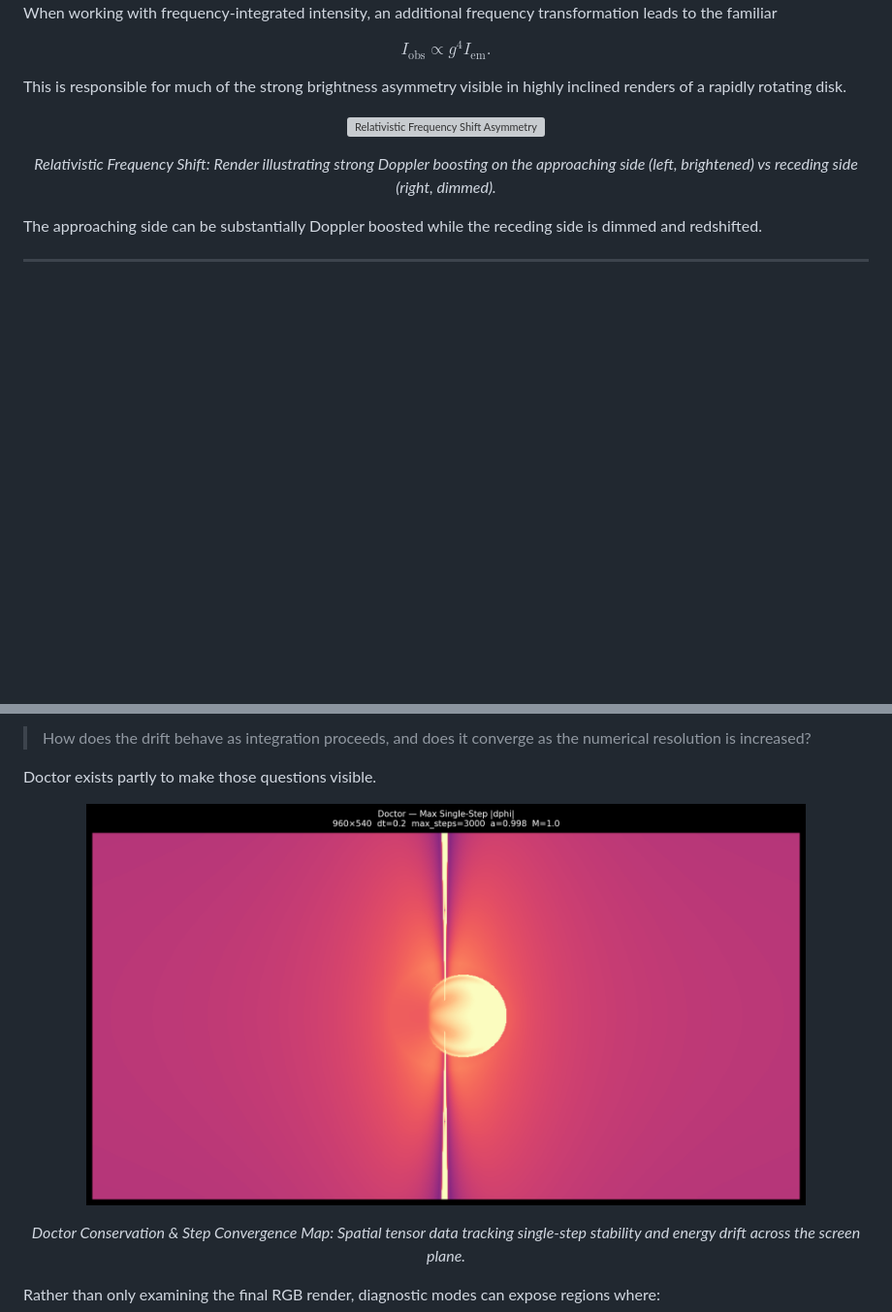
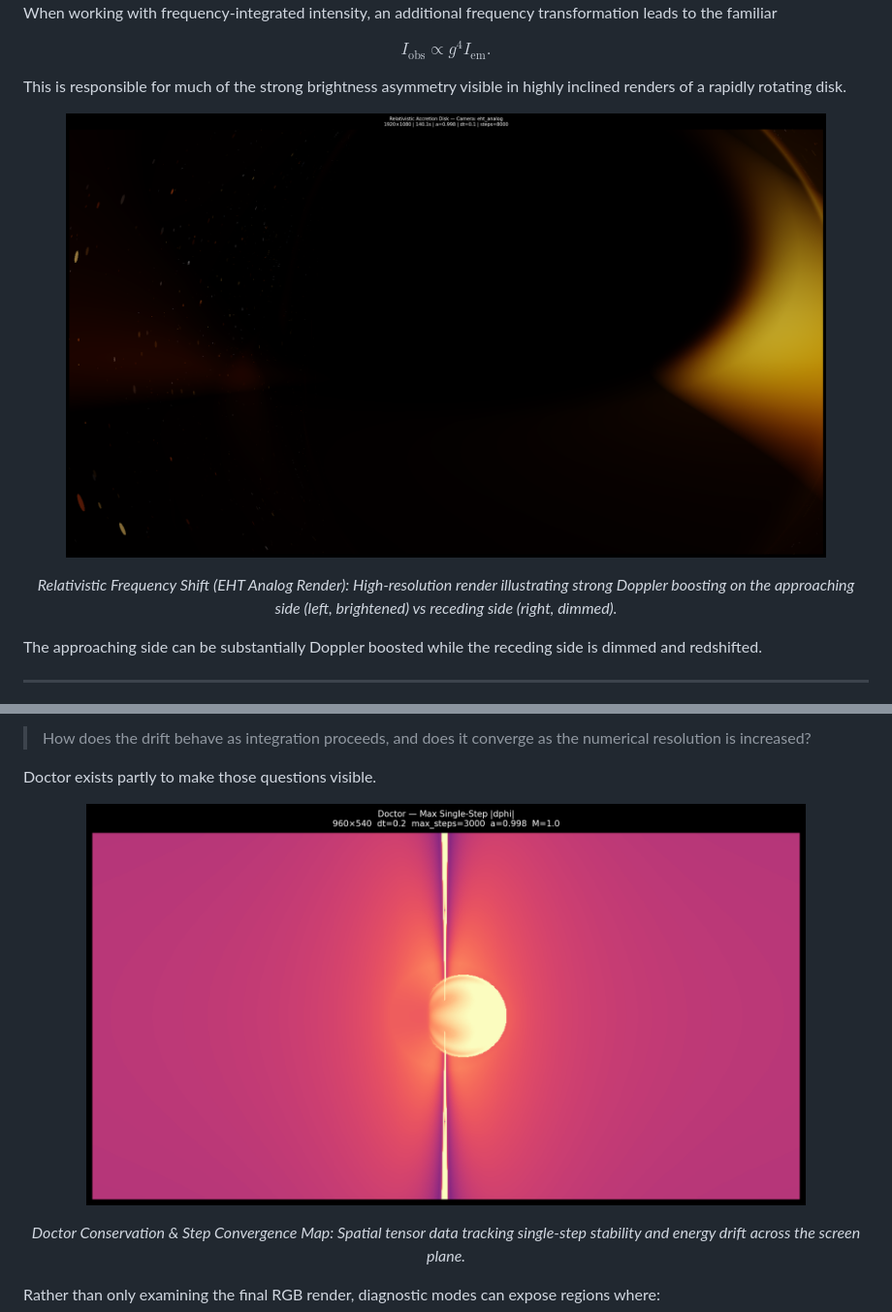
Before and after one commit to Spidey6978/null-geodesic-raytracer, a Markdown page: README.md, 2 parts joined by grey strips. Shown: that part at 97% size. GitHub-like rendering; pictures changed too: docs/images/doctor_diagnostic_map.png (added), docs/images/eht_analog_frequency_shift.png (added); blank space fills up the shorter version; grey boxes are pictures that could not be loaded.

```diff
--- a/README.md
+++ b/README.md
@@ -1084,10 +1084,10 @@ $$
 This is responsible for much of the strong brightness asymmetry visible in highly inclined renders of a rapidly rotating disk.
 
 <p align="center">
-  <img src="docs/images/hero.png" width="90%" alt="Relativistic Frequency Shift Asymmetry">
+  <img src="docs/images/eht_analog_frequency_shift.png" width="90%" alt="Relativistic Frequency Shift Asymmetry EHT Analog">
 </p>
 <p align="center">
-  <i>Relativistic Frequency Shift: Render illustrating strong Doppler boosting on the approaching side (left, brightened) vs receding side (right, dimmed).</i>
+  <i>Relativistic Frequency Shift (EHT Analog Render): High-resolution render illustrating strong Doppler boosting on the approaching side (left, brightened) vs receding side (right, dimmed).</i>
 </p>
 
 The approaching side can be substantially Doppler boosted while the receding side is dimmed and redshifted.
@@ -1319,7 +1319,7 @@ The useful question is instead:
 Doctor exists partly to make those questions visible.
 
 <p align="center">
-  <img src="docs/images/doctor_max_dphi_after.png" width="85%" alt="Conservation & Doctor Diagnostics Data Map">
+  <img src="docs/images/doctor_diagnostic_map.png" width="85%" alt="Conservation & Doctor Diagnostics Data Map">
 </p>
 <p align="center">
   <i>Doctor Conservation & Step Convergence Map: Spatial tensor data tracking single-step stability and energy drift across the screen plane.</i>
```
Also changed, not shown: other parts of README.md (+11 -11 lines), docs/images/behind_the_disk.png (added), docs/images/blender_over_the_shoulder.png (added), docs/images/celestial_lensing_showcase.png (added), 1 other file.
